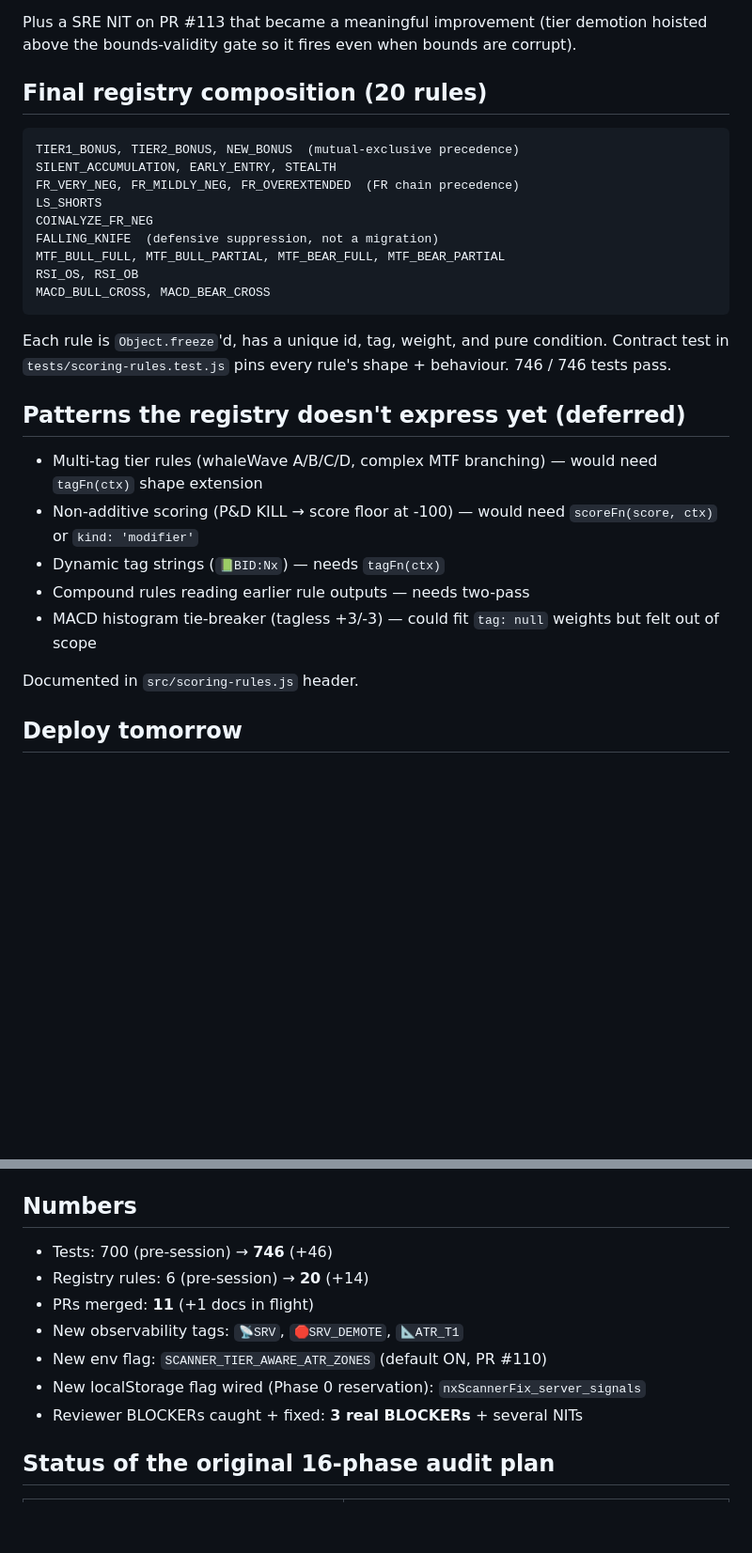
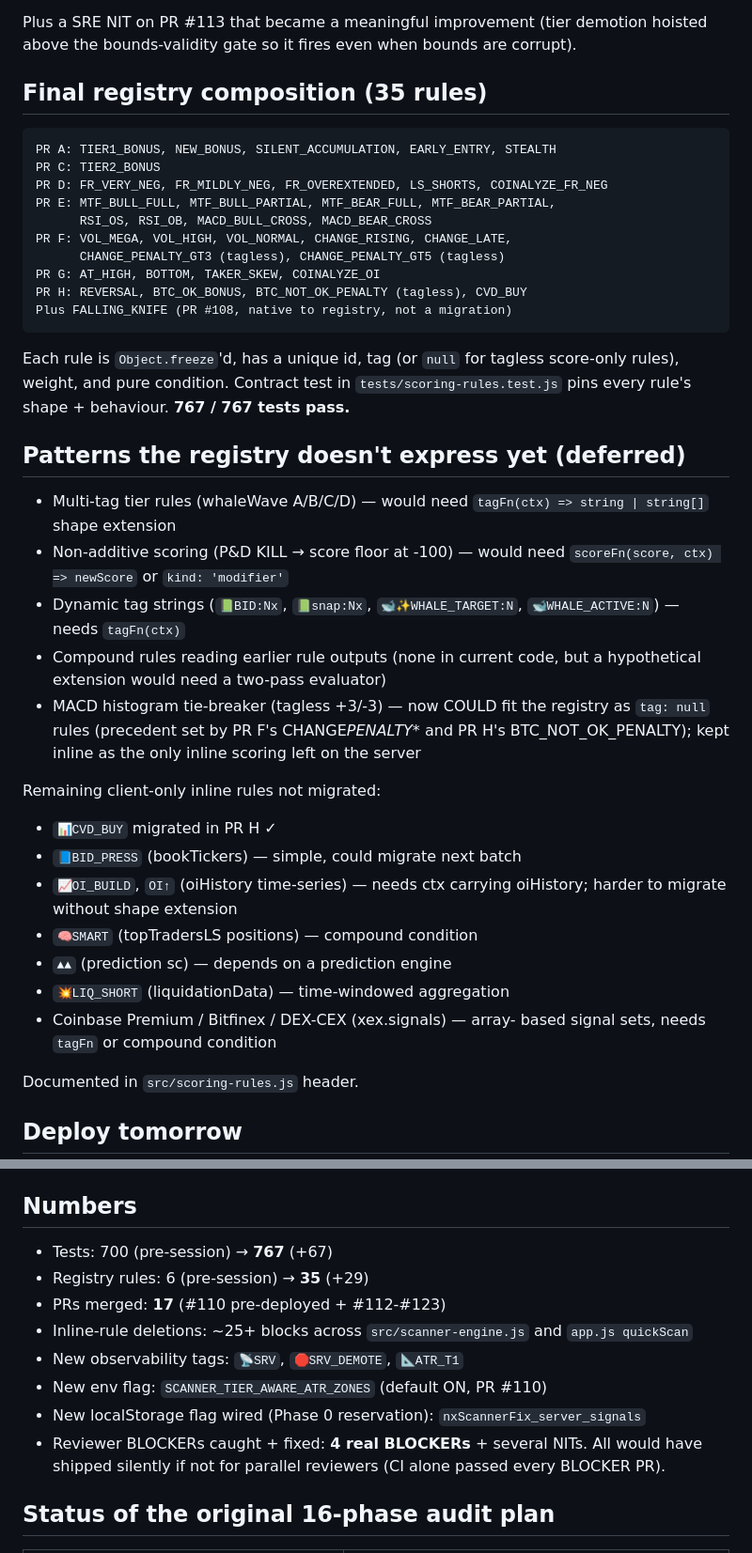
Before and after one commit to Zekeriya995/zekeriya, a Markdown page: docs/SESSION_2026_05_20_SUMMARY.md, 2 parts joined by grey strips. Shown at 94% size. GitHub-like rendering; blank space fills up the shorter version.

````diff
--- a/docs/SESSION_2026_05_20_SUMMARY.md
+++ b/docs/SESSION_2026_05_20_SUMMARY.md
@@ -58,34 +62,52 @@ Plus a SRE NIT on PR #113 that became a meaningful improvement
 (tier demotion hoisted above the bounds-validity gate so it
 fires even when bounds are corrupt).
 
-## Final registry composition (20 rules)
+## Final registry composition (35 rules)
 
 ```
-TIER1_BONUS, TIER2_BONUS, NEW_BONUS  (mutual-exclusive precedence)
-SILENT_ACCUMULATION, EARLY_ENTRY, STEALTH
-FR_VERY_NEG, FR_MILDLY_NEG, FR_OVEREXTENDED  (FR chain precedence)
-LS_SHORTS
-COINALYZE_FR_NEG
-FALLING_KNIFE  (defensive suppression, not a migration)
-MTF_BULL_FULL, MTF_BULL_PARTIAL, MTF_BEAR_FULL, MTF_BEAR_PARTIAL
-RSI_OS, RSI_OB
-MACD_BULL_CROSS, MACD_BEAR_CROSS
+PR A: TIER1_BONUS, NEW_BONUS, SILENT_ACCUMULATION, EARLY_ENTRY, STEALTH
+PR C: TIER2_BONUS
+PR D: FR_VERY_NEG, FR_MILDLY_NEG, FR_OVEREXTENDED, LS_SHORTS, COINALYZE_FR_NEG
+PR E: MTF_BULL_FULL, MTF_BULL_PARTIAL, MTF_BEAR_FULL, MTF_BEAR_PARTIAL,
+      RSI_OS, RSI_OB, MACD_BULL_CROSS, MACD_BEAR_CROSS
+PR F: VOL_MEGA, VOL_HIGH, VOL_NORMAL, CHANGE_RISING, CHANGE_LATE,
+      CHANGE_PENALTY_GT3 (tagless), CHANGE_PENALTY_GT5 (tagless)
+PR G: AT_HIGH, BOTTOM, TAKER_SKEW, COINALYZE_OI
+PR H: REVERSAL, BTC_OK_BONUS, BTC_NOT_OK_PENALTY (tagless), CVD_BUY
+Plus FALLING_KNIFE (PR #108, native to registry, not a migration)
 ```
 
-Each rule is `Object.freeze`'d, has a unique id, tag, weight, and
-pure condition. Contract test in `tests/scoring-rules.test.js`
-pins every rule's shape + behaviour. 746 / 746 tests pass.
+Each rule is `Object.freeze`'d, has a unique id, tag (or `null`
+for tagless score-only rules), weight, and pure condition. Contract
+test in `tests/scoring-rules.test.js` pins every rule's shape +
+behaviour. **767 / 767 tests pass.**
 
 ## Patterns the registry doesn't express yet (deferred)
 
-- Multi-tag tier rules (whaleWave A/B/C/D, complex MTF
-  branching) — would need `tagFn(ctx)` shape extension
-- Non-additive scoring (P&D KILL → score floor at -100)
-  — would need `scoreFn(score, ctx)` or `kind: 'modifier'`
-- Dynamic tag strings (`📗BID:Nx`) — needs `tagFn(ctx)`
-- Compound rules reading earlier rule outputs — needs two-pass
-- MACD histogram tie-breaker (tagless +3/-3) — could fit
-  `tag: null` weights but felt out of scope
+- Multi-tag tier rules (whaleWave A/B/C/D) — would need
+  `tagFn(ctx) => string | string[]` shape extension
+- Non-additive scoring (P&D KILL → score floor at -100) — would
+  need `scoreFn(score, ctx) => newScore` or `kind: 'modifier'`
+- Dynamic tag strings (`📗BID:Nx`, `📗snap:Nx`,
+  `🐋✨WHALE_TARGET:N`, `🐋WHALE_ACTIVE:N`) — needs `tagFn(ctx)`
+- Compound rules reading earlier rule outputs (none in current
+  code, but a hypothetical extension would need a two-pass evaluator)
+- MACD histogram tie-breaker (tagless +3/-3) — now COULD fit
+  the registry as `tag: null` rules (precedent set by PR F's
+  CHANGE*PENALTY*\* and PR H's BTC_NOT_OK_PENALTY); kept inline
+  as the only inline scoring left on the server
+
+Remaining client-only inline rules not migrated:
+
+- `📊CVD_BUY` migrated in PR H ✓
+- `📘BID_PRESS` (bookTickers) — simple, could migrate next batch
+- `📈OI_BUILD`, `OI↑` (oiHistory time-series) — needs ctx
+  carrying oiHistory; harder to migrate without shape extension
+- `🧠SMART` (topTradersLS positions) — compound condition
+- `▲▲` (prediction sc) — depends on a prediction engine
+- `💥LIQ_SHORT` (liquidationData) — time-windowed aggregation
+- Coinbase Premium / Bitfinex / DEX-CEX (xex.signals) — array-
+  based signal sets, needs `tagFn` or compound condition
 
 Documented in `src/scoring-rules.js` header.
 
@@ -111,13 +133,18 @@ Expected user-visible changes after deploy:
 
 ## Numbers
 
-- Tests: 700 (pre-session) → **746** (+46)
-- Registry rules: 6 (pre-session) → **20** (+14)
-- PRs merged: **11** (+1 docs in flight)
+- Tests: 700 (pre-session) → **767** (+67)
+- Registry rules: 6 (pre-session) → **35** (+29)
+- PRs merged: **17** (#110 pre-deployed + #112-#123)
+- Inline-rule deletions: ~25+ blocks across `src/scanner-engine.js`
+  and `app.js quickScan`
 - New observability tags: `📡SRV`, `🛑SRV_DEMOTE`, `📐ATR_T1`
 - New env flag: `SCANNER_TIER_AWARE_ATR_ZONES` (default ON, PR #110)
-- New localStorage flag wired (Phase 0 reservation): `nxScannerFix_server_signals`
-- Reviewer BLOCKERs caught + fixed: **3 real BLOCKERs** + several NITs
+- New localStorage flag wired (Phase 0 reservation):
+  `nxScannerFix_server_signals`
+- Reviewer BLOCKERs caught + fixed: **4 real BLOCKERs** + several NITs.
+  All would have shipped silently if not for parallel reviewers
+  (CI alone passed every BLOCKER PR).
 
 ## Status of the original 16-phase audit plan
 
````
Also changed, not shown: other parts of docs/SESSION_2026_05_20_SUMMARY.md (+28 -24 lines), docs/DEPLOY_2026_05_21.md (+13 -5 lines).
